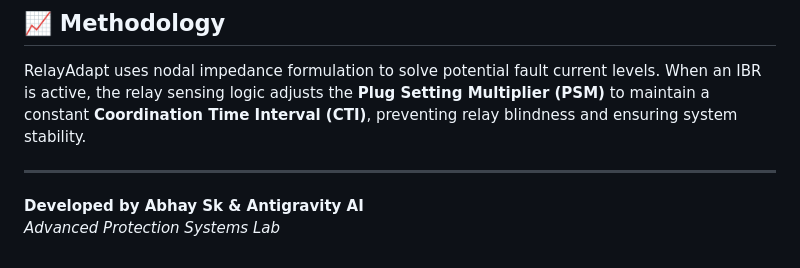
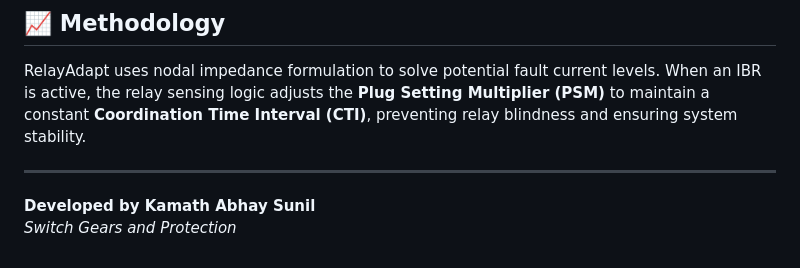
Before and after one commit to KamathAbhaySunil/relay-adaptation-website, a Markdown page: README.md, the part around the change. GitHub-like rendering.

Commit message:
Update README.md with user changes

```diff
--- a/README.md
+++ b/README.md
@@ -65,5 +65,5 @@ Then visit `http://localhost:8000`.
 RelayAdapt uses nodal impedance formulation to solve potential fault current levels. When an IBR is active, the relay sensing logic adjusts the **Plug Setting Multiplier (PSM)** to maintain a constant **Coordination Time Interval (CTI)**, preventing relay blindness and ensuring system stability.
 
 ---
-**Developed by Abhay Sk & Antigravity AI**
-*Advanced Protection Systems Lab*
+**Developed by Kamath Abhay Sunil**
+*Switch Gears and Protection*
```
